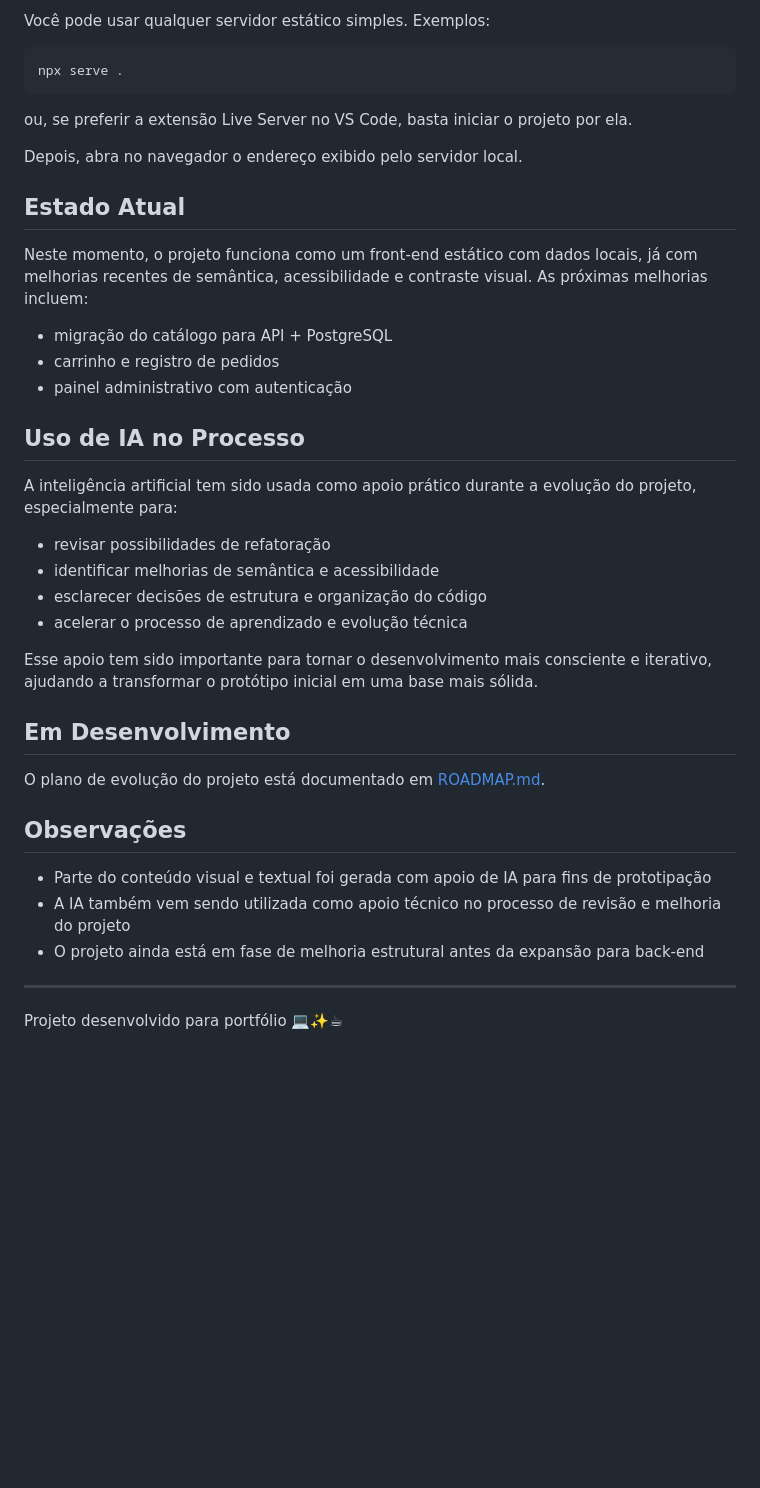
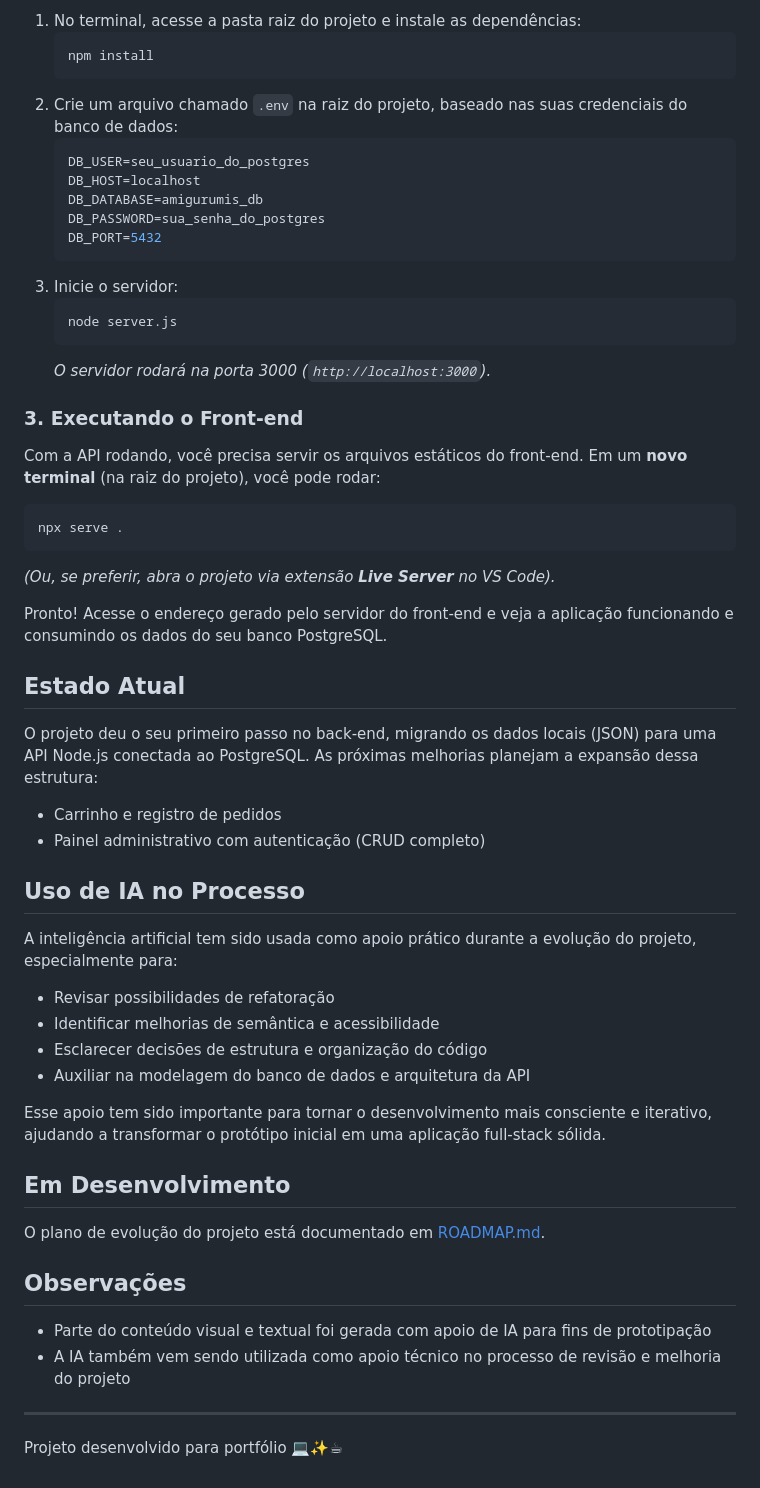
Before and after one commit to grazielle-marttdev/amigurumis-vovo, a Markdown page: README.md, the part around one of its changes. GitHub-like rendering; blank space fills up the shorter version.

````diff
--- a/README.md
+++ b/README.md
@@ -72,32 +55,49 @@ Como o catálogo é carregado com `fetch()` a partir de `assets/data/products.js
 
-Você pode usar qualquer servidor estático simples. Exemplos:
+1. No terminal, acesse a pasta raiz do projeto e instale as dependências:
+   ```bash
+   npm install
+   ```
+2. Crie um arquivo chamado `.env` na raiz do projeto, baseado nas suas credenciais do banco de dados:
+   ```env
+   DB_USER=seu_usuario_do_postgres
+   DB_HOST=localhost
+   DB_DATABASE=amigurumis_db
+   DB_PASSWORD=sua_senha_do_postgres
+   DB_PORT=5432
+   ```
+3. Inicie o servidor:
+   ```bash
+   node server.js
+   ```
+   *O servidor rodará na porta 3000 (`http://localhost:3000`).*
 
+### 3. Executando o Front-end
+
+Com a API rodando, você precisa servir os arquivos estáticos do front-end. Em um **novo terminal** (na raiz do projeto), você pode rodar:
 ```bash
 npx serve .
 ```
+*(Ou, se preferir, abra o projeto via extensão **Live Server** no VS Code).*
 
-ou, se preferir a extensão Live Server no VS Code, basta iniciar o projeto por ela.
-
-Depois, abra no navegador o endereço exibido pelo servidor local.
+Pronto! Acesse o endereço gerado pelo servidor do front-end e veja a aplicação funcionando e consumindo os dados do seu banco PostgreSQL.
 
 ## Estado Atual
 
-Neste momento, o projeto funciona como um front-end estático com dados locais, já com melhorias recentes de semântica, acessibilidade e contraste visual. As próximas melhorias incluem:
+O projeto deu o seu primeiro passo no back-end, migrando os dados locais (JSON) para uma API Node.js conectada ao PostgreSQL. As próximas melhorias planejam a expansão dessa estrutura:
 
-- migração do catálogo para API + PostgreSQL
-- carrinho e registro de pedidos
-- painel administrativo com autenticação
+- Carrinho e registro de pedidos
+- Painel administrativo com autenticação (CRUD completo)
 
 ## Uso de IA no Processo
 
 A inteligência artificial tem sido usada como apoio prático durante a evolução do projeto, especialmente para:
 
-- revisar possibilidades de refatoração
-- identificar melhorias de semântica e acessibilidade
-- esclarecer decisões de estrutura e organização do código
-- acelerar o processo de aprendizado e evolução técnica
+- Revisar possibilidades de refatoração
+- Identificar melhorias de semântica e acessibilidade
+- Esclarecer decisões de estrutura e organização do código
+- Auxiliar na modelagem do banco de dados e arquitetura da API
 
-Esse apoio tem sido importante para tornar o desenvolvimento mais consciente e iterativo, ajudando a transformar o protótipo inicial em uma base mais sólida.
+Esse apoio tem sido importante para tornar o desenvolvimento mais consciente e iterativo, ajudando a transformar o protótipo inicial em uma aplicação full-stack sólida.
 
 ## Em Desenvolvimento
 
@@ -107,7 +107,6 @@ O plano de evolução do projeto está documentado em [ROADMAP.md](./ROADMAP.md)
 
 - Parte do conteúdo visual e textual foi gerada com apoio de IA para fins de prototipação
 - A IA também vem sendo utilizada como apoio técnico no processo de revisão e melhoria do projeto
-- O projeto ainda está em fase de melhoria estrutural antes da expansão para back-end
 
 ---
 
````
Also changed, not shown: other parts of README.md (+27 -44 lines).
